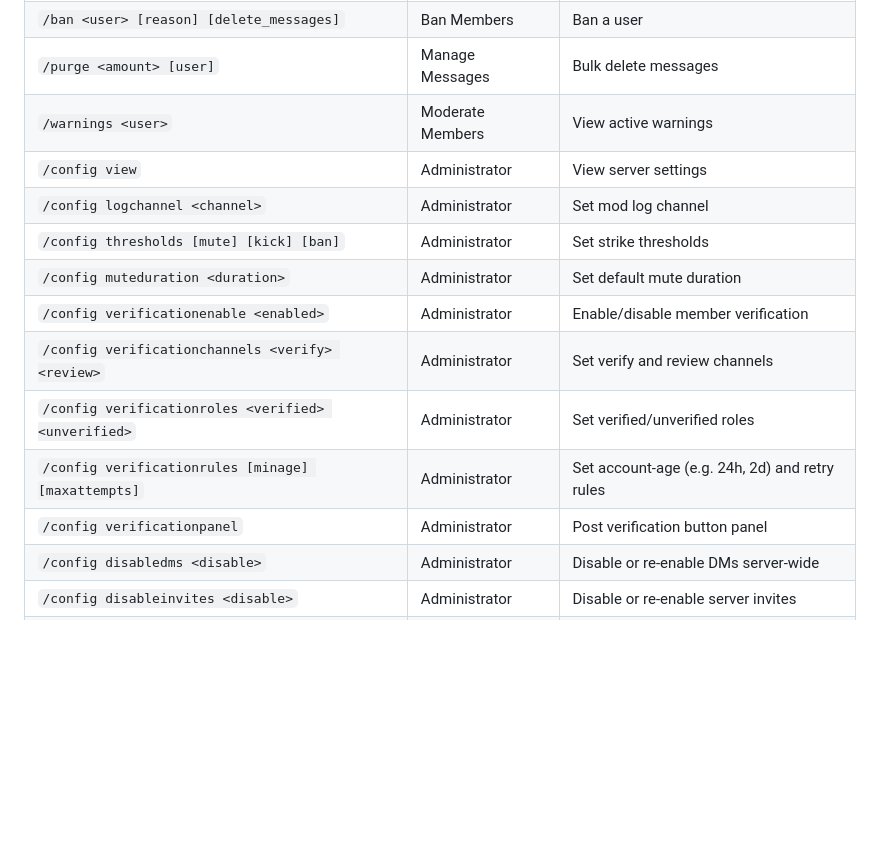
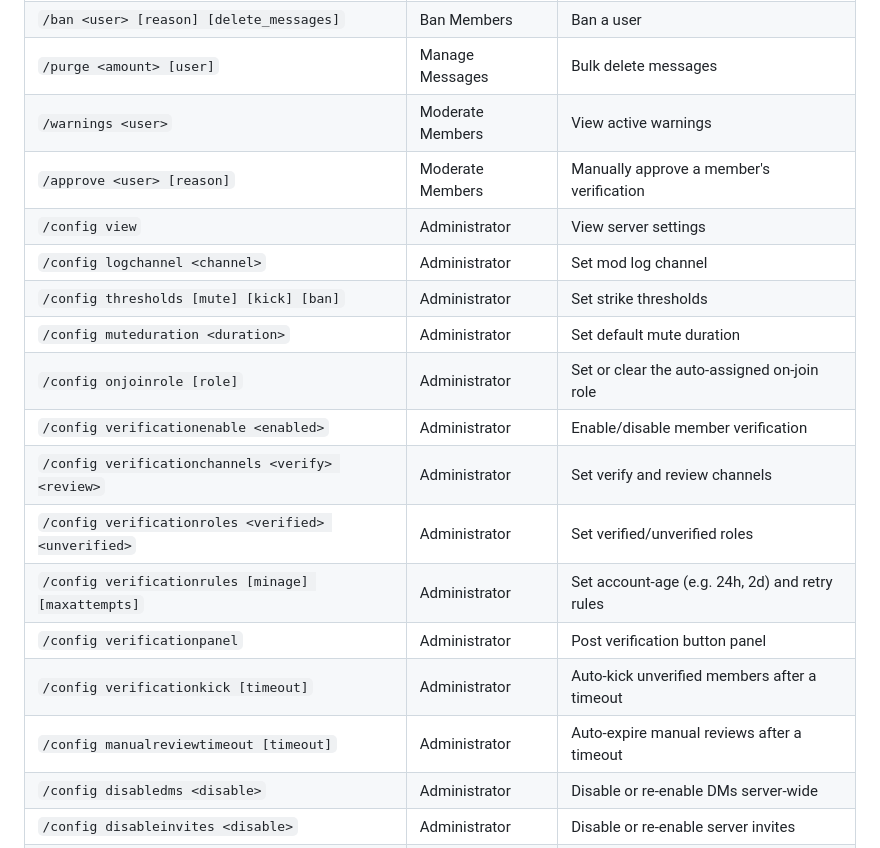
Before and after one commit to wgtechlabs/zentrynel, a Markdown page: README.md, the part around one of its changes. Rendered like a GitHub page; blank space fills up the shorter version.

```diff
--- a/README.md
+++ b/README.md
@@ -61,15 +62,19 @@ bun run dev
 | `/ban <user> [reason] [delete_messages]` | Ban Members | Ban a user |
 | `/purge <amount> [user]` | Manage Messages | Bulk delete messages |
 | `/warnings <user>` | Moderate Members | View active warnings |
+| `/approve <user> [reason]` | Moderate Members | Manually approve a member's verification |
 | `/config view` | Administrator | View server settings |
 | `/config logchannel <channel>` | Administrator | Set mod log channel |
 | `/config thresholds [mute] [kick] [ban]` | Administrator | Set strike thresholds |
 | `/config muteduration <duration>` | Administrator | Set default mute duration |
+| `/config onjoinrole [role]` | Administrator | Set or clear the auto-assigned on-join role |
 | `/config verificationenable <enabled>` | Administrator | Enable/disable member verification |
 | `/config verificationchannels <verify> <review>` | Administrator | Set verify and review channels |
 | `/config verificationroles <verified> <unverified>` | Administrator | Set verified/unverified roles |
 | `/config verificationrules [minage] [maxattempts]` | Administrator | Set account-age (e.g. 24h, 2d) and retry rules |
 | `/config verificationpanel` | Administrator | Post verification button panel |
+| `/config verificationkick [timeout]` | Administrator | Auto-kick unverified members after a timeout |
+| `/config manualreviewtimeout [timeout]` | Administrator | Auto-expire manual reviews after a timeout |
 | `/config disabledms <disable>` | Administrator | Disable or re-enable DMs server-wide |
 | `/config disableinvites <disable>` | Administrator | Disable or re-enable server invites |
 | `/config reset` | Administrator | Reset to defaults |
```
Also changed, not shown: other parts of README.md (+21 -5 lines).
